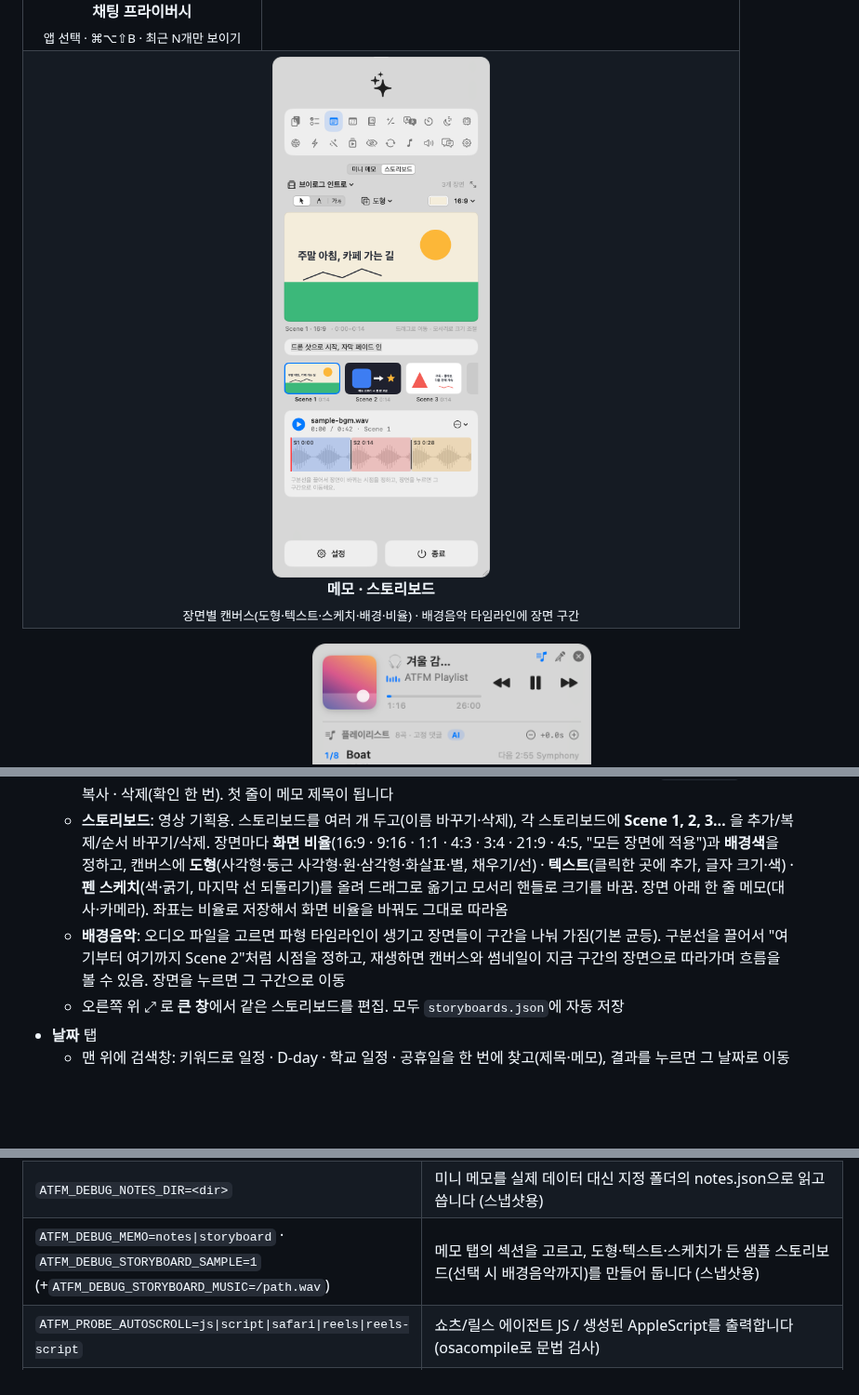
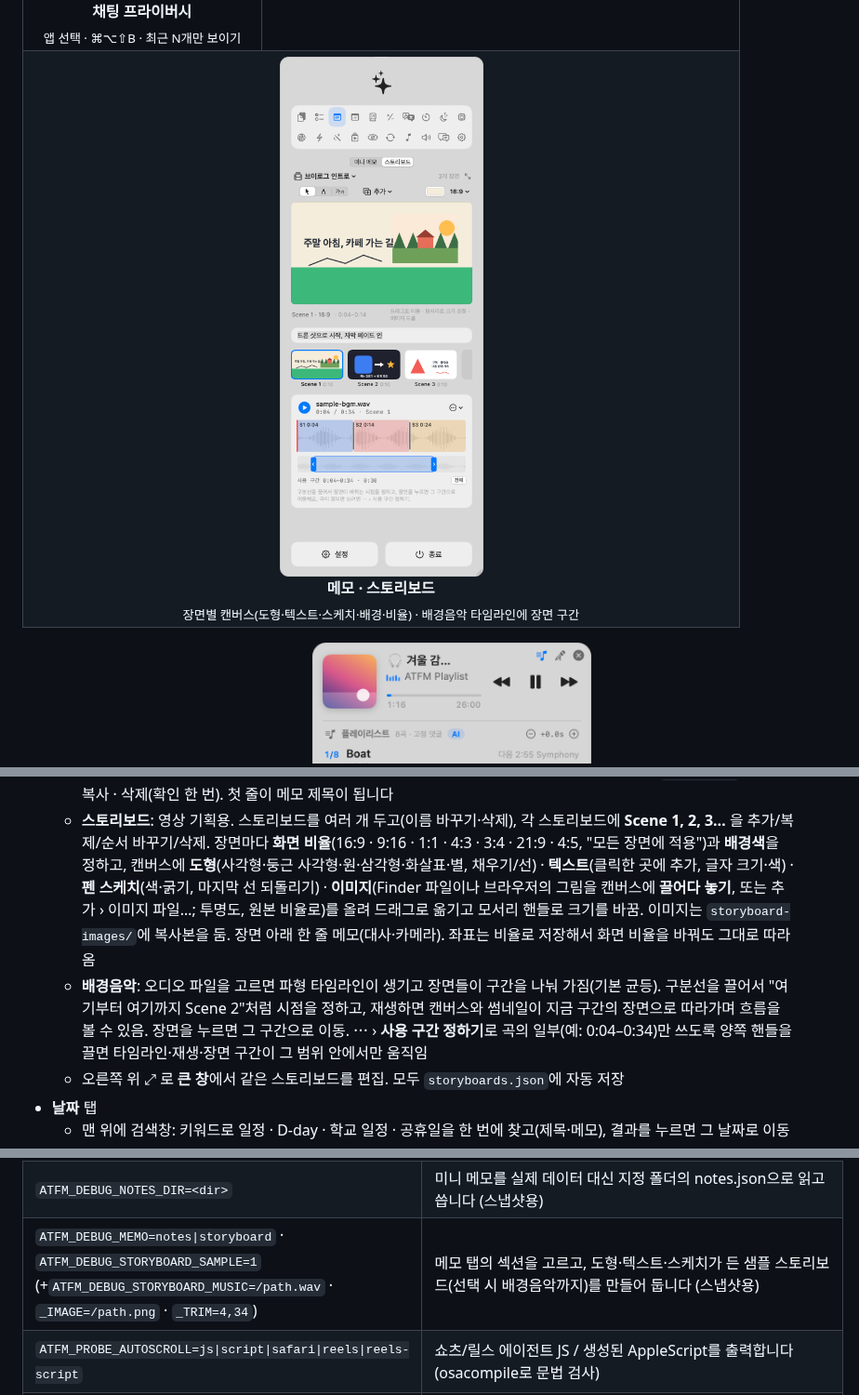
Before and after one commit to geonhee15/ATFM, a Markdown page: README.md, 3 parts joined by grey strips. Shown at 93% size. Rendered like a GitHub page; pictures changed too: docs/screenshots/storyboard.png; blank space fills up the shorter version.

```diff
--- a/README.md
+++ b/README.md
@@ -113,10 +113,12 @@
     전체 복사 · 삭제(확인 한 번). 첫 줄이 메모 제목이 됩니다
   - **스토리보드**: 영상 기획용. 스토리보드를 여러 개 두고(이름 바꾸기·삭제), 각 스토리보드에 **Scene 1, 2, 3…** 을 추가/복제/순서 바꾸기/삭제.
     장면마다 **화면 비율**(16:9 · 9:16 · 1:1 · 4:3 · 3:4 · 21:9 · 4:5, "모든 장면에 적용")과 **배경색**을 정하고, 캔버스에
-    **도형**(사각형·둥근 사각형·원·삼각형·화살표·별, 채우기/선) · **텍스트**(클릭한 곳에 추가, 글자 크기·색) · **펜 스케치**(색·굵기, 마지막 선 되돌리기)를
-    올려 드래그로 옮기고 모서리 핸들로 크기를 바꿈. 장면 아래 한 줄 메모(대사·카메라). 좌표는 비율로 저장해서 화면 비율을 바꿔도 그대로 따라옴
+    **도형**(사각형·둥근 사각형·원·삼각형·화살표·별, 채우기/선) · **텍스트**(클릭한 곳에 추가, 글자 크기·색) · **펜 스케치**(색·굵기, 마지막 선 되돌리기) ·
+    **이미지**(Finder 파일이나 브라우저의 그림을 캔버스에 **끌어다 놓기**, 또는 추가 › 이미지 파일…; 투명도, 원본 비율로)를
+    올려 드래그로 옮기고 모서리 핸들로 크기를 바꿈. 이미지는 `storyboard-images/`에 복사본을 둠. 장면 아래 한 줄 메모(대사·카메라). 좌표는 비율로 저장해서 화면 비율을 바꿔도 그대로 따라옴
   - **배경음악**: 오디오 파일을 고르면 파형 타임라인이 생기고 장면들이 구간을 나눠 가짐(기본 균등). 구분선을 끌어서 "여기부터 여기까지 Scene 2"처럼
-    시점을 정하고, 재생하면 캔버스와 썸네일이 지금 구간의 장면으로 따라가며 흐름을 볼 수 있음. 장면을 누르면 그 구간으로 이동
+    시점을 정하고, 재생하면 캔버스와 썸네일이 지금 구간의 장면으로 따라가며 흐름을 볼 수 있음. 장면을 누르면 그 구간으로 이동.
+    ⋯ › **사용 구간 정하기**로 곡의 일부(예: 0:04–0:34)만 쓰도록 양쪽 핸들을 끌면 타임라인·재생·장면 구간이 그 범위 안에서만 움직임
   - 오른쪽 위 ⤢ 로 **큰 창**에서 같은 스토리보드를 편집. 모두 `storyboards.json`에 자동 저장
 - **날짜** 탭
   - 맨 위에 검색창: 키워드로 일정 · D-day · 학교 일정 · 공휴일을 한 번에 찾고(제목·메모), 결과를 누르면 그 날짜로 이동
@@ -258,7 +260,7 @@ Xcode가 있다면 `Package.swift` 를 열어서 빌드해도 됩니다.
 | `ATFM_DEBUG_DATA_DIR=<dir>` | 클립보드 DB · 체크리스트 · 메모 · AI 대화를 모두 지정 폴더에서 읽고 씁니다 (`Scripts/screenshots.sh`가 사용) |
 | `ATFM_DEBUG_NOWPLAYING_SAMPLE=1` | 실제 재생 정보 대신 가짜 트랙을 미니 플레이어에 띄웁니다 (스크린샷용) |
 | `ATFM_DEBUG_NOTES_DIR=<dir>` | 미니 메모를 실제 데이터 대신 지정 폴더의 notes.json으로 읽고 씁니다 (스냅샷용) |
-| `ATFM_DEBUG_MEMO=notes\|storyboard` · `ATFM_DEBUG_STORYBOARD_SAMPLE=1` (+`ATFM_DEBUG_STORYBOARD_MUSIC=/path.wav`) | 메모 탭의 섹션을 고르고, 도형·텍스트·스케치가 든 샘플 스토리보드(선택 시 배경음악까지)를 만들어 둡니다 (스냅샷용) |
+| `ATFM_DEBUG_MEMO=notes\|storyboard` · `ATFM_DEBUG_STORYBOARD_SAMPLE=1` (+`ATFM_DEBUG_STORYBOARD_MUSIC=/path.wav` · `_IMAGE=/path.png` · `_TRIM=4,34`) | 메모 탭의 섹션을 고르고, 도형·텍스트·스케치가 든 샘플 스토리보드(선택 시 배경음악까지)를 만들어 둡니다 (스냅샷용) |
 | `ATFM_PROBE_AUTOSCROLL=js\|script\|safari\|reels\|reels-script` | 쇼츠/릴스 에이전트 JS / 생성된 AppleScript를 출력합니다 (osacompile로 문법 검사) |
 | `ATFM_DEBUG_PRIVACY_SAMPLE=1` (+`ATFM_SNAPSHOT_PRIVACY=/path.png`) | 가짜 메신저 창을 띄우고 채팅 프라이버시 유리판을 올린 뒤 그 영역을 캡처합니다; `ATFM_PROBE_PRIVACY=cluster\|sample\|windows\|browser\|dom\|<창 ID> ATFM --probe`는 메시지 묶기 자체 테스트 / 샘플 채팅을 오프스크린으로 그려 헤더·공지·경계 분석 / 메신저 창 목록(제목 가림) / 브라우저 앞 탭이 Google Chat인지 / Google Chat 탭의 페이지 구조(역할·좌표만) / 실제 창 분석 결과 출력 |
 | `ATFM_DEBUG_TOOLS=ocr-bubble\|hud-text\|hud-color\|overlay` + `ATFM_SNAPSHOT_HUD=/path.png` | 빠른 툴의 OCR·HUD·오버레이를 마우스 없이 실행하고 캡처합니다 |
```
Also changed, not shown: 3 other files.
